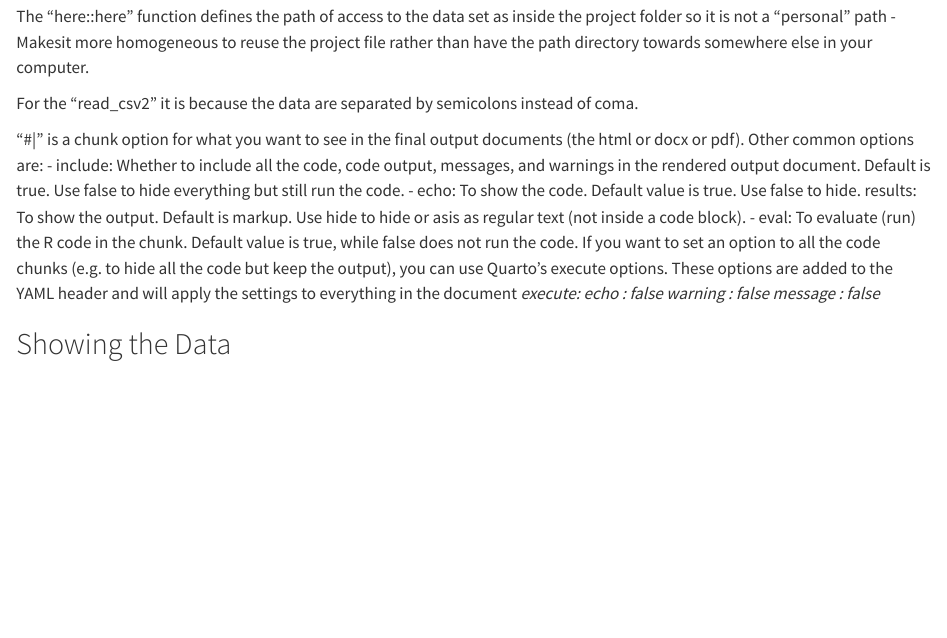
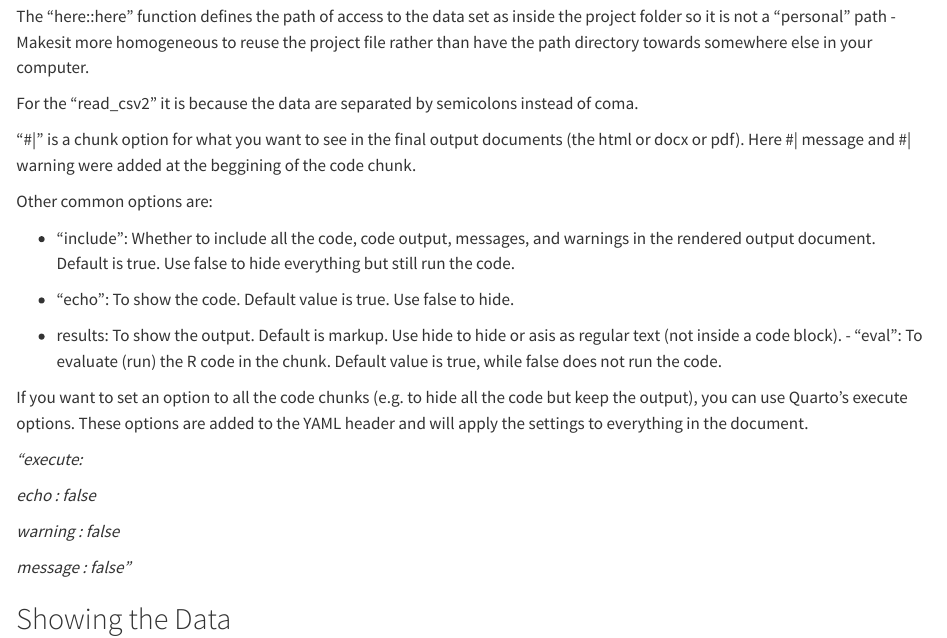
Before and after one commit to MaggyWI/LearningR, a Quarto document (doc/Learning.qmd): the page in a window 1100 px wide, from 790 px down. Rendered offline with R 4.5, knitr and Pandoc in place of Quarto, with nearby package versions.

Commit message:
Reorganisation

```diff
--- a/doc/Learning.qmd
+++ b/doc/Learning.qmd
@@ -43,16 +40,25 @@ The "here::here" function defines the path of access to the data set as inside t
 
 For the "read_csv2" it is because the data are separated by semicolons instead of coma.
 
-"#|" is a chunk option for what you want to see in the final output documents (the html or docx or pdf). Other common options are:
-- include: Whether to include all the code, code output, messages, and warnings in the rendered output document. Default is true. Use false to hide everything but still run the code.
-- echo: To show the code. Default value is true. Use false to hide.
-results: To show the output. Default is markup. Use hide to hide or asis as regular text (not inside a code block).
-- eval: To evaluate (run) the R code in the chunk. Default value is true, while false does not run the code.
-If you want to set an option to all the code chunks (e.g. to hide all the code but keep the output), you can use Quarto’s execute options. These options are added to the YAML header and will apply the settings to everything in the document
-*execute:*
+"#|" is a chunk option for what you want to see in the final output documents (the html or docx or pdf). Here #| message and #| warning were added at the beggining of the code chunk.
+
+Other common options are:
+
+-   "include": Whether to include all the code, code output, messages, and warnings in the rendered output document. Default is true. Use false to hide everything but still run the code.
+
+-   "echo": To show the code. Default value is true. Use false to hide.
+
+-   results: To show the output. Default is markup. Use hide to hide or asis as regular text (not inside a code block). - "eval": To evaluate (run) the R code in the chunk. Default value is true, while false does not run the code.
+
+If you want to set an option to all the code chunks (e.g. to hide all the code but keep the output), you can use Quarto’s execute options. These options are added to the YAML header and will apply the settings to everything in the document.
+
+*"execute:*
+
 *echo : false*
+
 *warning : false*
-*message : false*
+
+*message : false"*
 
 
 ## Showing the Data
```
Also changed, not shown: doc/Learning.qmd (3 more changed lines).
